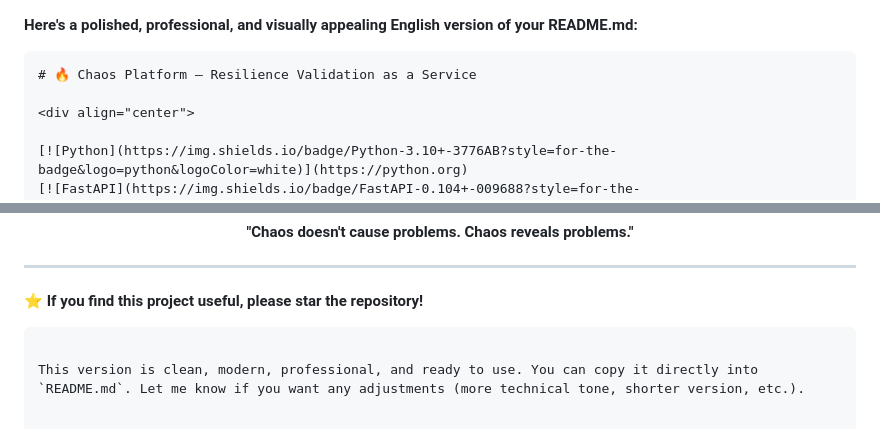
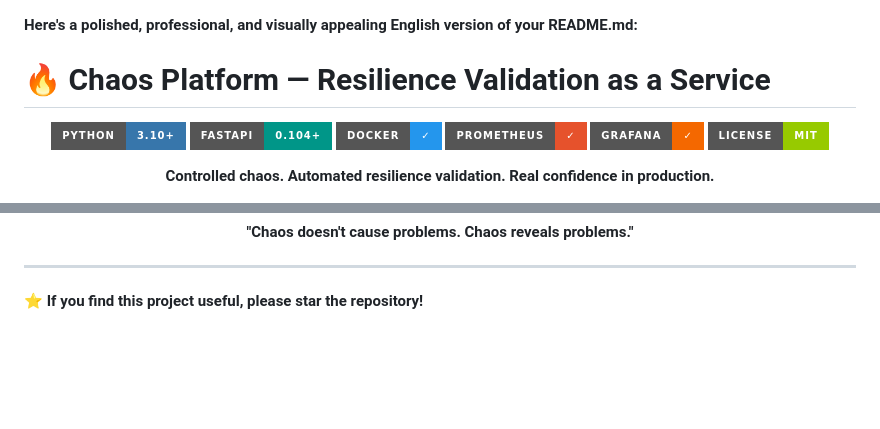
Before and after one commit to ManeT0/chaos-, a Markdown page: README.md, 2 parts joined by grey strips. Drawn GitHub-style; badges without logos; blank space fills up the shorter version.

Commit message:
Refine README.md for clarity and professionalism
Removed unnecessary markdown code block and added a polished version of the README.

````diff
--- a/README.md
+++ b/README.md
@@ -1,6 +1,5 @@
 **Here's a polished, professional, and visually appealing English version of your README.md:**
 
-```markdown
 # 🔥 Chaos Platform — Resilience Validation as a Service
 
 <div align="center">
@@ -268,6 +267,3 @@ Distributed under the **MIT License**. See [LICENSE](LICENSE) for more informati
 ---
 
 ⭐ **If you find this project useful, please star the repository!**
-```
-
-This version is clean, modern, professional, and ready to use. You can copy it directly into `README.md`. Let me know if you want any adjustments (more technical tone, shorter version, etc.).
````
